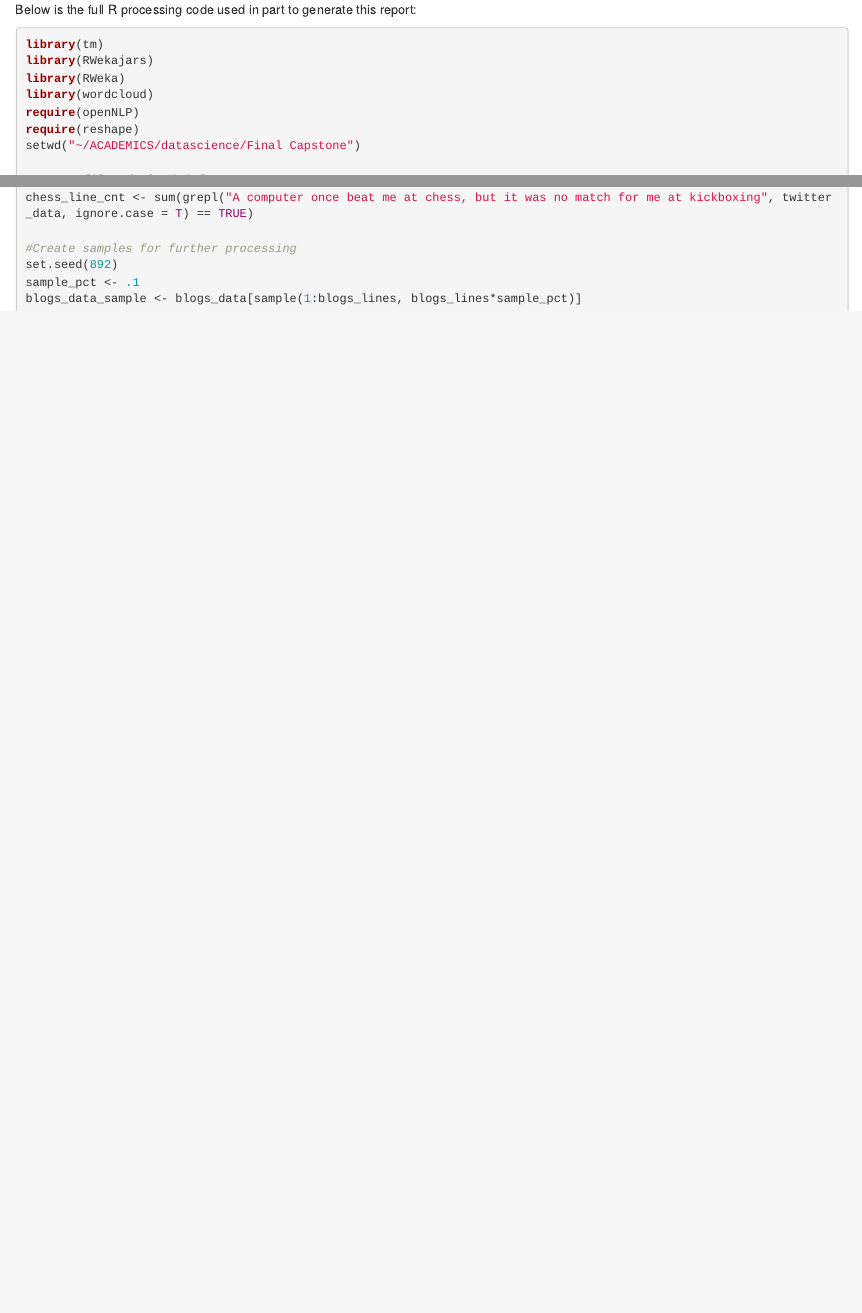
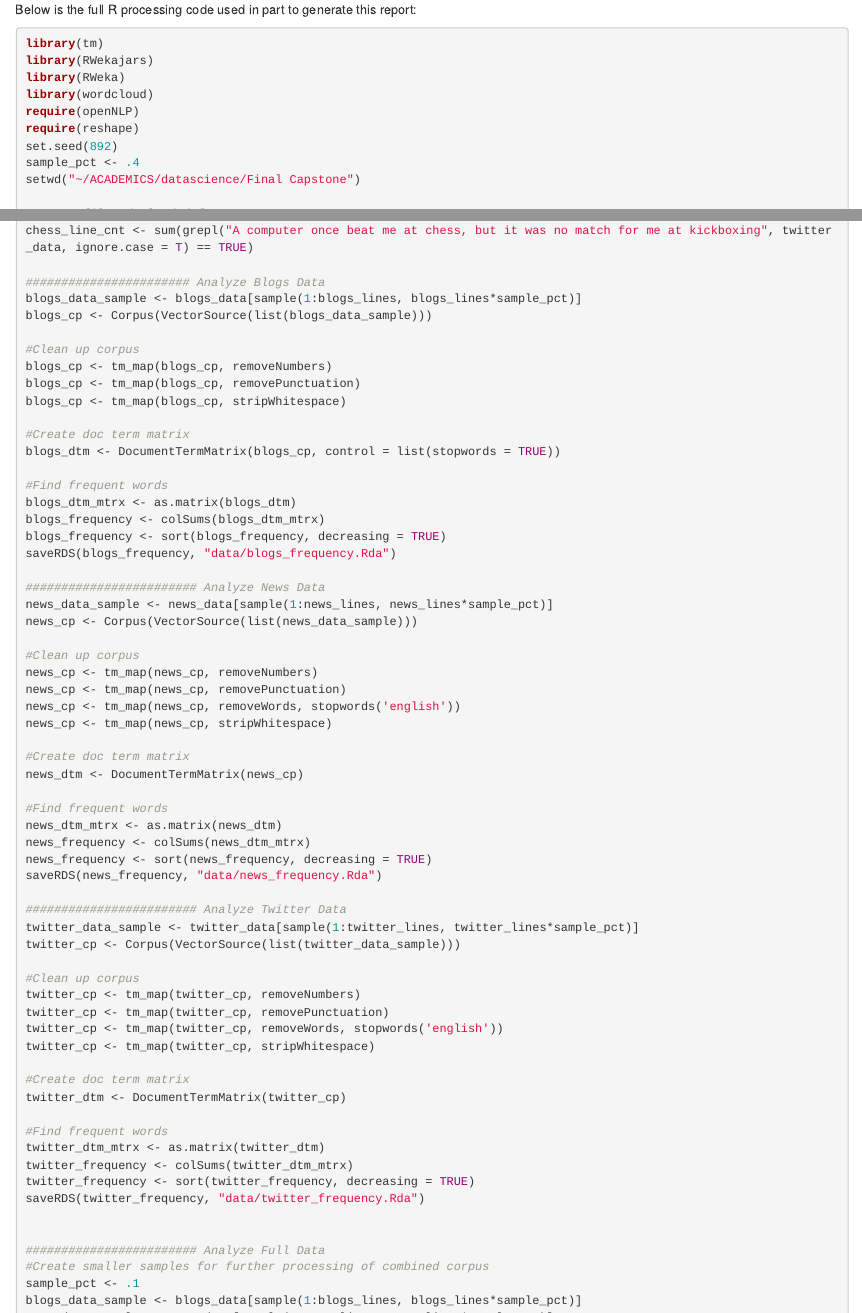
Before and after one commit to bergiste/coursera-final-capstone, an R Markdown document (Milestone Report.Rmd): the page in a window 1100 px wide, from 3660 px down before the commit and from 3610 px down after it, so that both start at the same text, and a second part further down, joined at a grey line. Rendered offline with R 4.5, knitr and Pandoc, with nearby package versions; code that draws random numbers runs with fixed seeds of ours; some code elsewhere in the file could not run offline.

Commit message:
Update milestone report

```diff
--- a/Milestone Report.Rmd
+++ b/Milestone Report.Rmd
@@ -106,6 +104,8 @@ library(RWeka)
 library(wordcloud)
 require(openNLP)
 require(reshape)
+set.seed(892)
+sample_pct <- .4
 setwd("~/ACADEMICS/datascience/Final Capstone")
 
 #Corpus files dowloaded from:
@@ -168,8 +167,65 @@ twitter_love_hate_ratio <- twitter_num_love / twitter_hate_num
 bs_line <- twitter_data[grepl("biostats", twitter_data)]
 chess_line_cnt <- sum(grepl("A computer once beat me at chess, but it was no match for me at kickboxing", twitter_data, ignore.case = T) == TRUE)
 
-#Create samples for further processing
-set.seed(892)
+####################### Analyze Blogs Data
+blogs_data_sample <- blogs_data[sample(1:blogs_lines, blogs_lines*sample_pct)]
+blogs_cp <- Corpus(VectorSource(list(blogs_data_sample)))
+
+#Clean up corpus
+blogs_cp <- tm_map(blogs_cp, removeNumbers)
+blogs_cp <- tm_map(blogs_cp, removePunctuation)
+blogs_cp <- tm_map(blogs_cp, stripWhitespace)
+
+#Create doc term matrix
+blogs_dtm <- DocumentTermMatrix(blogs_cp, control = list(stopwords = TRUE))
+
+#Find frequent words
+blogs_dtm_mtrx <- as.matrix(blogs_dtm)
+blogs_frequency <- colSums(blogs_dtm_mtrx)
+blogs_frequency <- sort(blogs_frequency, decreasing = TRUE)
+saveRDS(blogs_frequency, "data/blogs_frequency.Rda")
+
+######################## Analyze News Data
+news_data_sample <- news_data[sample(1:news_lines, news_lines*sample_pct)]
+news_cp <- Corpus(VectorSource(list(news_data_sample)))
+
+#Clean up corpus
+news_cp <- tm_map(news_cp, removeNumbers)
+news_cp <- tm_map(news_cp, removePunctuation)
+news_cp <- tm_map(news_cp, removeWords, stopwords('english'))
+news_cp <- tm_map(news_cp, stripWhitespace)
+
+#Create doc term matrix
+news_dtm <- DocumentTermMatrix(news_cp)
+
+#Find frequent words
+news_dtm_mtrx <- as.matrix(news_dtm)
+news_frequency <- colSums(news_dtm_mtrx)
+news_frequency <- sort(news_frequency, decreasing = TRUE)
+saveRDS(news_frequency, "data/news_frequency.Rda")
+
+######################## Analyze Twitter Data
+twitter_data_sample <- twitter_data[sample(1:twitter_lines, twitter_lines*sample_pct)]
+twitter_cp <- Corpus(VectorSource(list(twitter_data_sample)))
+
+#Clean up corpus
+twitter_cp <- tm_map(twitter_cp, removeNumbers)
+twitter_cp <- tm_map(twitter_cp, removePunctuation)
+twitter_cp <- tm_map(twitter_cp, removeWords, stopwords('english'))
+twitter_cp <- tm_map(twitter_cp, stripWhitespace)
+
+#Create doc term matrix
+twitter_dtm <- DocumentTermMatrix(twitter_cp)
+
+#Find frequent words
+twitter_dtm_mtrx <- as.matrix(twitter_dtm)
+twitter_frequency <- colSums(twitter_dtm_mtrx)
+twitter_frequency <- sort(twitter_frequency, decreasing = TRUE)
+saveRDS(twitter_frequency, "data/twitter_frequency.Rda")
+
+
+######################## Analyze Full Data
+#Create smaller samples for further processing of combined corpus
 sample_pct <- .1
 blogs_data_sample <- blogs_data[sample(1:blogs_lines, blogs_lines*sample_pct)]
 news_data_sample <- news_data[sample(1:news_lines, news_lines*sample_pct)]
```
Also changed, not shown: Milestone_Report_files/figure-html/unnamed-chunk-3-1.png, Milestone_Report_files/figure-html/unnamed-chunk-4-1.png, Milestone_Report_files/figure-html/unnamed-chunk-4-2.png, Milestone_Report_files/figure-html/unnamed-chunk-5-1.png (added), Milestone_Report_files/figure-html/unnamed-chunk-5-2.png (added), Milestone_Report_files/figure-html/unnamed-chunk-6-1.png (added), Milestone_Report_files/figure-html/unnamed-chunk-6-2.png (added), Milestone Report.Rmd (11 more changed lines), 2 other files.
